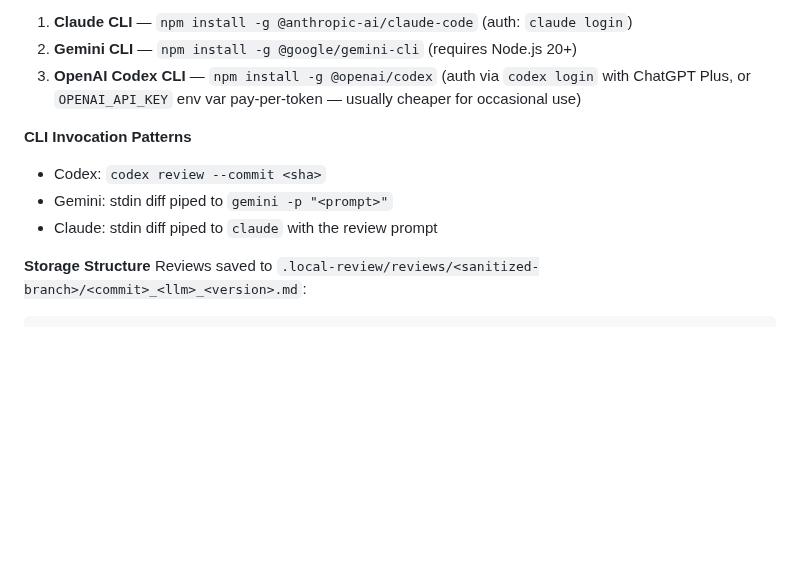
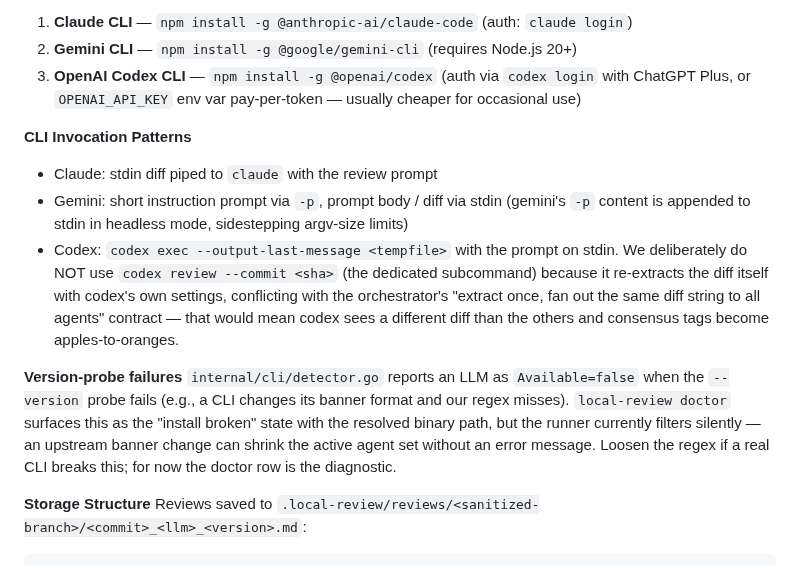
Before and after one commit to mshykov/local-review, a Markdown page: CLAUDE.md, the part around the change. GitHub-like rendering; blank space fills up the shorter version.

Commit message:
CLAUDE.md: correct CLI invocation patterns to match the actual code
Three doc/code drift fixes:

- Codex: docs claimed `codex review --commit <sha>`. Actual code uses
  `codex exec --output-last-message`. The reviewer's audit assumed
  the docs were correct and flagged the implementation; in fact the
  implementation is the right shape and the docs were stale. The new
  text explains *why* — `codex review` re-extracts the diff itself
  with codex's own settings, breaking the orchestrator's "same diff
  to all agents for fair consensus" contract.

- Gemini: "stdin diff piped to gemini -p '<prompt>'" was technically
  true for Review but missed the merger path (RunPrompt) where the
  prompt body now also goes via stdin to dodge argv-size limits.

- Add a paragraph on version-probe failures so the next contributor
  knows the runner-vs-doctor split: doctor shows "install broken"
  loudly, the runner filters quietly. Documented behavior so it
  isn't mistaken for a regression.

Co-Authored-By: Claude Opus 4.7 (1M context) <noreply@anthropic.com>

```diff
--- a/CLAUDE.md
+++ b/CLAUDE.md
@@ -32,9 +32,12 @@ Key constraints:
 3. **OpenAI Codex CLI** — `npm install -g @openai/codex` (auth via `codex login` with ChatGPT Plus, or `OPENAI_API_KEY` env var pay-per-token — usually cheaper for occasional use)
 
 **CLI Invocation Patterns**
-- Codex: `codex review --commit <sha>`
-- Gemini: stdin diff piped to `gemini -p "<prompt>"`
 - Claude: stdin diff piped to `claude` with the review prompt
+- Gemini: short instruction prompt via `-p`, prompt body / diff via stdin (gemini's `-p` content is appended to stdin in headless mode, sidestepping argv-size limits)
+- Codex: `codex exec --output-last-message <tempfile>` with the prompt on stdin. We deliberately do NOT use `codex review --commit <sha>` (the dedicated subcommand) because it re-extracts the diff itself with codex's own settings, conflicting with the orchestrator's "extract once, fan out the same diff string to all agents" contract — that would mean codex sees a different diff than the others and consensus tags become apples-to-oranges.
+
+**Version-probe failures**
+`internal/cli/detector.go` reports an LLM as `Available=false` when the `--version` probe fails (e.g., a CLI changes its banner format and our regex misses). `local-review doctor` surfaces this as the "install broken" state with the resolved binary path, but the runner currently filters silently — an upstream banner change can shrink the active agent set without an error message. Loosen the regex if a real CLI breaks this; for now the doctor row is the diagnostic.
 
 **Storage Structure**
 Reviews saved to `.local-review/reviews/<sanitized-branch>/<commit>_<llm>_<version>.md`:
```
